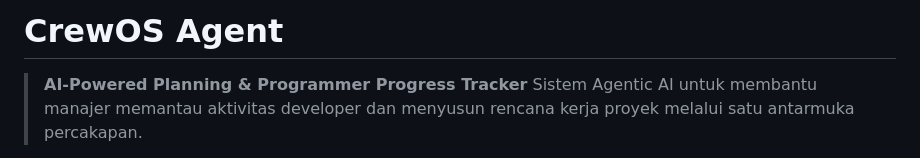
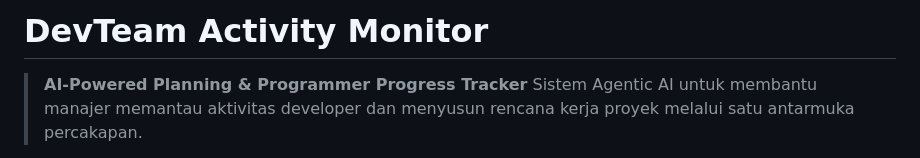
Before and after one commit to HarumIMA/CrewOS-Agent, a Markdown page: README.md, the part around the change. Rendered like a GitHub page.

Commit message:
Change project name to DevTeam Activity Monitor
Updated project title and description in README.

```diff
--- a/README.md
+++ b/README.md
@@ -1,4 +1,4 @@
-# CrewOS Agent
+# DevTeam Activity Monitor
 
 > **AI-Powered Planning & Programmer Progress Tracker**
 > Sistem Agentic AI untuk membantu manajer memantau aktivitas developer dan menyusun rencana kerja proyek melalui satu antarmuka percakapan.
```
